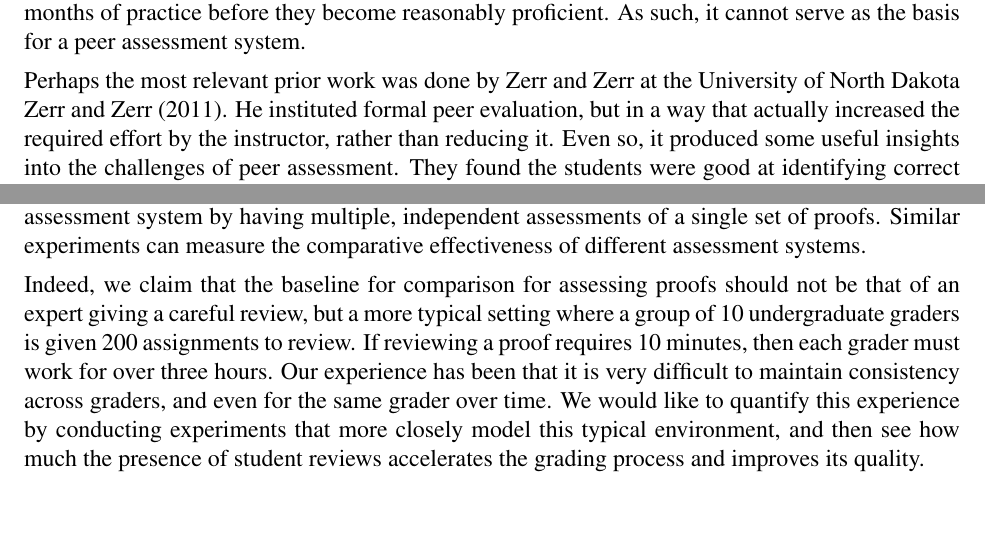
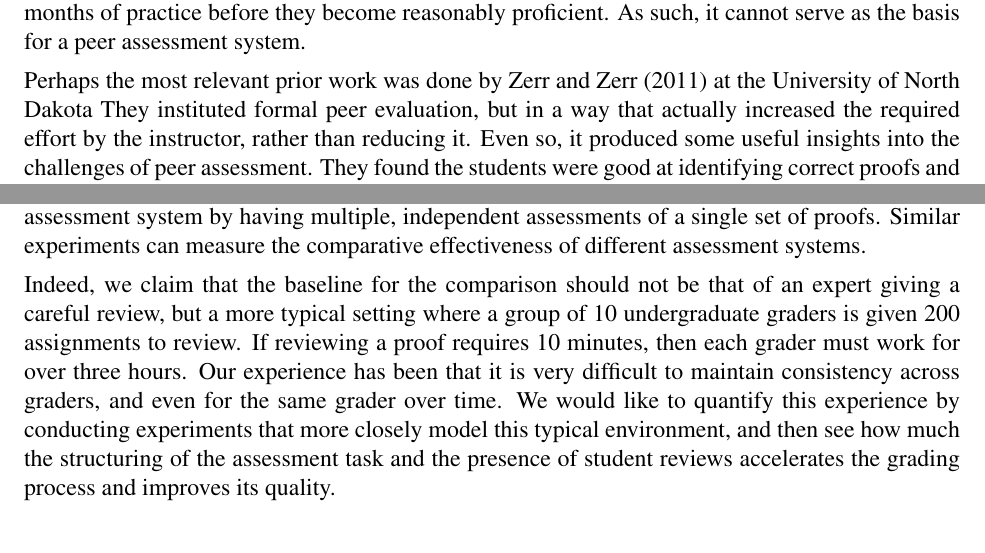
Before and after one commit to luisvonahn/Proof-Grading, a LaTeX document (technical.tex): two parts of pages 4 and 11 of 18, joined at a grey line, cut so that both start at the same text, the shorter picture padded with empty space. Compiled offline with pdfLaTeX.

Commit message:
Minor edits

```diff
--- a/technical.tex
+++ b/technical.tex
@@ -236,9 +236,9 @@ undergraduate graders require several months of
 practice before they become reasonably proficient.  As such, it cannot serve as
 the basis for a peer assessment system.
 
-Perhaps the most relevant prior work was done by Zerr and Zerr at the
-University of North Dakota \citet{zerr-primus11}.
-He instituted formal peer evaluation, but
+Perhaps the most relevant prior work was done by \citet{zerr-primus11} at the
+University of North Dakota
+They instituted formal peer evaluation, but
 in a way that actually increased the required effort by the
 instructor, rather than reducing it.  Even so, it produced some
 useful insights into the challenges of peer assessment.  They found
@@ -557,15 +557,16 @@ of the assessment system by having multiple, independent assessments
 of a single set of proofs.  Similar experiments can measure the
 comparative effectiveness of different assessment systems.
 
-Indeed, we claim that the baseline for comparison for assessing
-proofs should not be that of an expert giving a careful review, but a more
+Indeed, we claim that the baseline for the comparison
+should not be that of an expert giving a careful review, but a more
 typical setting where a group of 10 undergraduate graders is given 200
 assignments to review.  If reviewing a proof requires 10 minutes, then
 each grader must work for over three hours.  Our experience has been
 that it is very difficult to maintain consistency across graders, and
 even for the same grader over time.  We would like to quantify this
 experience by conducting experiments that more closely model this
-typical environment, and then see how much the presence of student
+typical environment, and then see how much the structuring of the
+assessment task and the presence of student
 reviews accelerates the grading process and improves its quality.
 
 \subsection{Improving Learning Experience}
```
